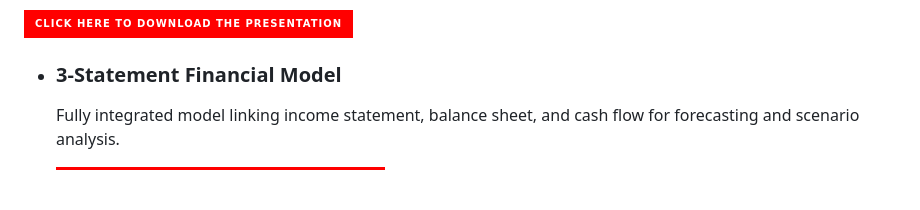
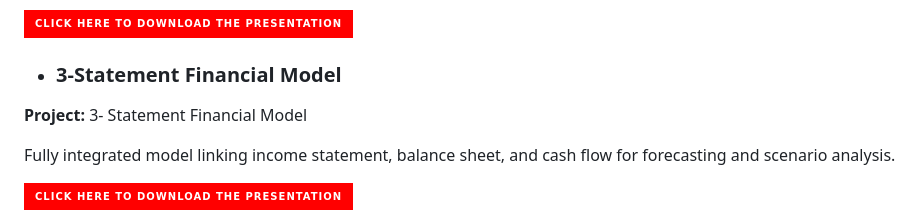
Before and after one commit to Yashgrwl71/Yashgrwl71, a Markdown page: README.md, the part around the change. Drawn GitHub-style; badges without logos; blank space fills up the shorter version.

```diff
--- a/README.md
+++ b/README.md
@@ -83,6 +83,9 @@ We presented the deal to a group of 10 investors, laying out our investment thes
   <a href="https://github.com/Yashgrwl71/Yashgrwl71/raw/main/CCC_MarketMavericks%20Final%20Product.pdf" target="_blank" rel="noopener noreferrer"> <img src="https://img.shields.io/badge/-Click%20here%20to%20download%20the%20presentation-FF0000?style=for-the-badge&logo=download&logoColor=white" alt="Download Presentation" /> </a>
 
 - ### **3-Statement Financial Model**
+
+**Project:** 3- Statement Financial Model
+
   Fully integrated model linking income statement, balance sheet, and cash flow for forecasting and scenario analysis.
 
   <a href="https://github.com/Yashgrwl71/Yashgrwl71/blob/main/3-Statement%20Model.pdf" target="_blank" rel="noopener noreferrer"> <img src="https://img.shields.io/badge/-Click%20here%20to%20download%20the%20presentation-FF0000?style=for-the-badge&logo=download&logoColor=white" alt="Download Presentation" /> </a>
```
